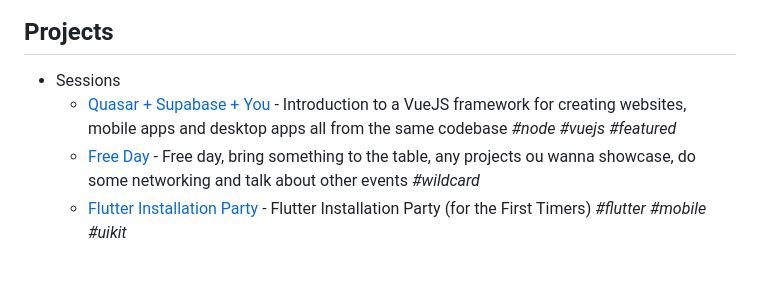
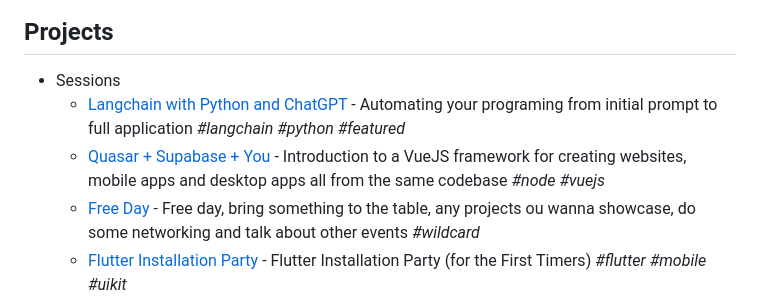
Before and after one commit to onelikeandidie/meetballs.org, a Markdown page: README.md, the part around the change. GitHub-like rendering; blank space fills up the shorter version.

Commit message:
Updated: Readme

```diff
--- a/README.md
+++ b/README.md
@@ -56,8 +56,10 @@ with the project added to the list in the above format.
 ## Projects
 
 - Sessions
+  - [Langchain with Python and ChatGPT](https://www.facebook.com/events/3756642677927262) - Automating your programing from initial prompt to
+    full application _#langchain_ _#python_ _#featured_
   - [Quasar + Supabase + You](https://fb.me/e/3jkI9ydYI) - Introduction to a VueJS framework for creating websites, mobile apps and desktop apps
-    all from the same codebase _#node_ _#vuejs_ _#featured_
+    all from the same codebase _#node_ _#vuejs_
   - [Free Day](https://fb.me/e/3t1jLwT6V) - Free day, bring something to the table, any projects ou wanna showcase, do some networking and talk about other events
     _#wildcard_
   - [Flutter Installation Party](https://www.facebook.com/events/451186503902037/) - Flutter Installation Party (for the First Timers) _#flutter_ _#mobile_ _#uikit_
```
